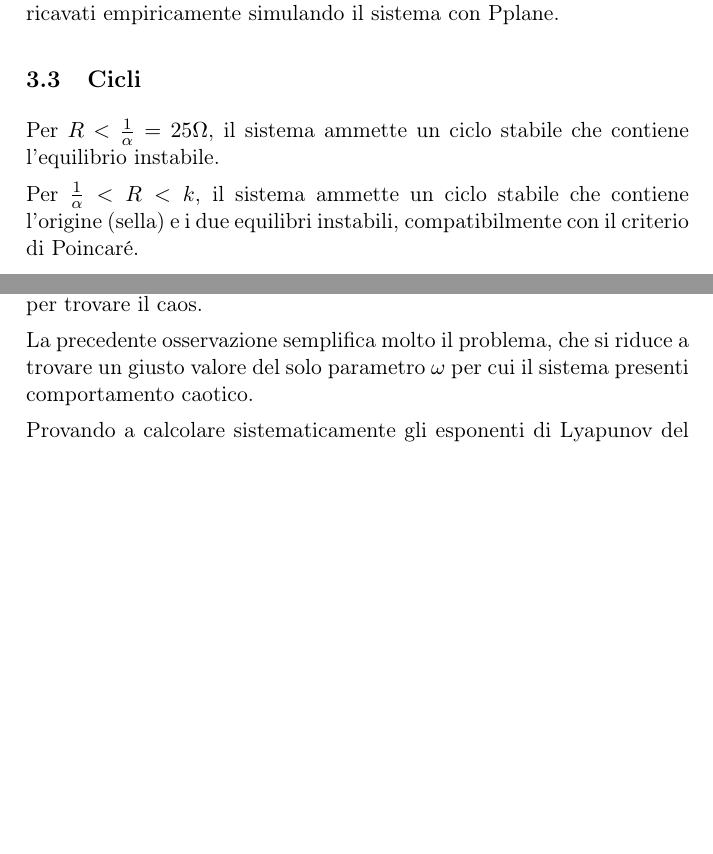
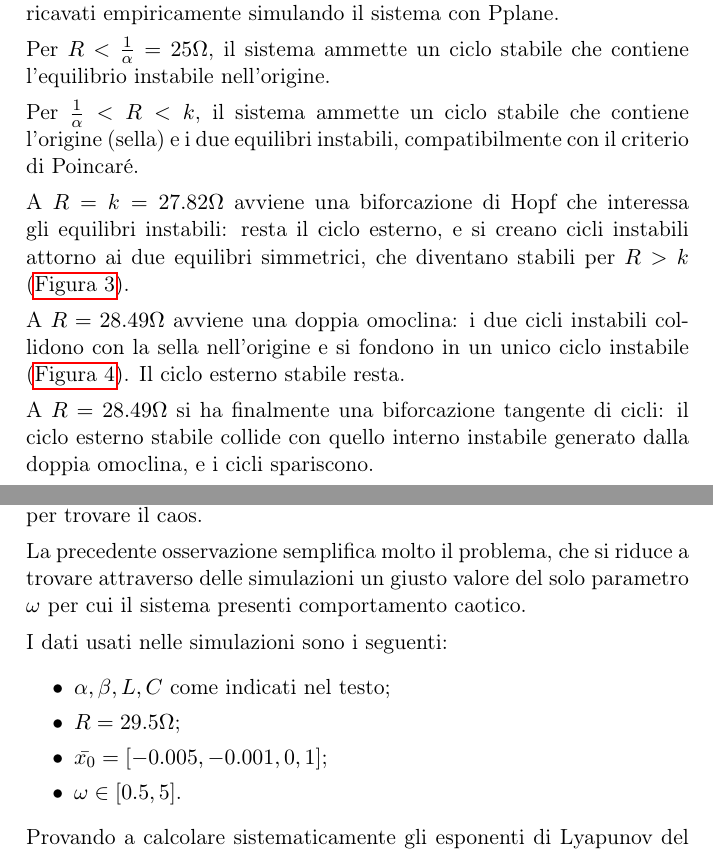
Before and after one commit to pietrodn/tds-progetto, a LaTeX document (main.tex, which reads sections/3-equilibria.tex, sections/6-chaos.tex): two parts of pages 5 and 10 of 12, joined at a grey line, cut so that both start at the same text, the shorter picture padded with empty space. Compiled offline with pdfLaTeX.

```diff
--- a/sections/3-equilibria.tex
+++ b/sections/3-equilibria.tex
@@ -129,12 +129,15 @@
     \label{fig:forcone}
 \end{figure}
 
-\subsection{Cicli}
-Per $R<\frac{1}{\alpha}=25 \Omega$, il sistema ammette un ciclo stabile che contiene l'equilibrio instabile.
+Per $R<\frac{1}{\alpha}=25 \Omega$, il sistema ammette un ciclo stabile che contiene l'equilibrio instabile nell'origine.
 
 Per $\frac{1}{\alpha} < R < k$, il sistema ammette un ciclo stabile che contiene l'origine (sella) e i due equilibri instabili, compatibilmente con il criterio di Poincaré.
 
-% TODO aggiorna
+A $R=k=27.82 \Omega$ avviene una biforcazione di Hopf che interessa gli equilibri instabili: resta il ciclo esterno, e si creano cicli instabili attorno ai due equilibri simmetrici, che diventano stabili per $R>k$ (\autoref{fig:cicli-hopf}).
+
+A $R=28.49 \Omega$ avviene una doppia omoclina: i due cicli instabili collidono con la sella nell'origine e si fondono in un unico ciclo instabile (\autoref{fig:cicli-omoclina}). Il ciclo esterno stabile resta.
+
+A $R=28.49 \Omega$ si ha finalmente una biforcazione tangente di cicli: il ciclo esterno stabile collide con quello interno instabile generato dalla doppia omoclina, e i cicli spariscono.
 
 \begin{figure}
 \centering
--- a/sections/6-chaos.tex
+++ b/sections/6-chaos.tex
@@ -32,7 +32,15 @@
 
 Dall'equazione~\ref{eq:resistenza-var} si osserva che, per valori di $\bar{R}$ ragionevoli ($29.5 \Omega$ ad esempio) l'oscillazione è sufficientemente ampia da passare per tutti i punti di biforcazione (\autoref{tab:biforc-r}): non è davvero necessario variare $\bar{R}$ per trovare il caos.
 
-La precedente osservazione semplifica molto il problema, che si riduce a trovare un giusto valore del solo parametro $\omega$ per cui il sistema presenti comportamento caotico.
+La precedente osservazione semplifica molto il problema, che si riduce a trovare attraverso delle simulazioni un giusto valore del solo parametro $\omega$ per cui il sistema presenti comportamento caotico.
+
+I dati usati nelle simulazioni sono i seguenti:
+\begin{itemize}
+    \item $\alpha, \beta, L, C$ come indicati nel testo;
+    \item $R=29.5 \Omega$;
+    \item $\bar{x_0} = [-0.005, -0.001, 0, 1]$;
+    \item $\omega \in [0.5, 5]$.
+\end{itemize}
 
 Provando a calcolare sistematicamente gli esponenti di Lyapunov del sistema~\ref{eq:sistema-chaos} per valori di $\omega$ nell'ordine di grandezza dell'unità, si ottiene il risultato illustrato in~\autoref{fig:lyapunov-plot}.
 
```
Also changed, not shown: sections/5-bifurcation-number.tex (+0 -1 lines), Progetto.pdf, pplane/Cycle24ohm.eps, pplane/Cycle26ohm.eps, pplane/DoppiaOmoclina.eps, pplane/TangenteCicli.eps, 5 other files.
